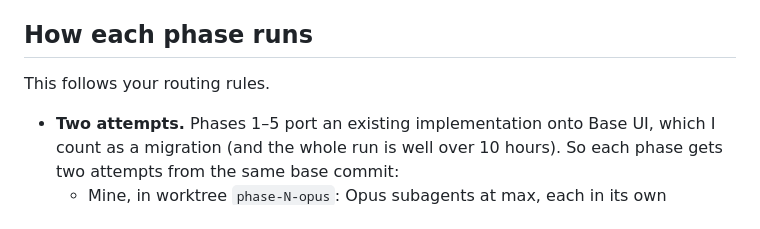
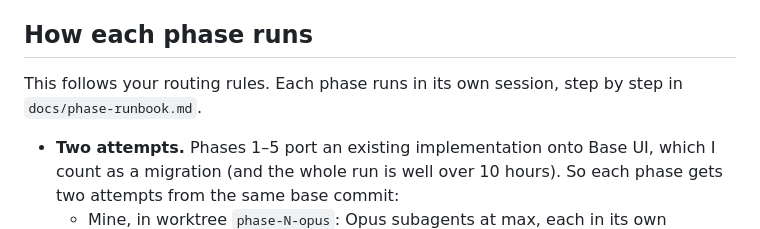
Before and after one commit to sebastian-suarez/Blue-Glass, a Markdown page: docs/package-plan.md, the part around the change. Rendered like a GitHub page.

Commit message:
Add the runbook for running each phase in its own session
Phase 0's status, the steps from preflight to hand-off, the traps phase 0
found, and the notes each later phase inherits.

```diff
--- a/docs/package-plan.md
+++ b/docs/package-plan.md
@@ -140,7 +140,7 @@ A preview joins the parity gate in the phase where everything it uses exists. Fo
 
 ## How each phase runs
 
-This follows your routing rules.
+This follows your routing rules. Each phase runs in its own session, step by step in `docs/phase-runbook.md`.
 
 - **Two attempts.** Phases 1–5 port an existing implementation onto Base UI, which I count as a migration (and the whole run is well over 10 hours). So each phase gets two attempts from the same base commit:
   - Mine, in worktree `phase-N-opus`: Opus subagents at max, each in its own worktree, merged by me.
```
Also changed, not shown: docs/phase-runbook.md (added, +82 -0 lines).
